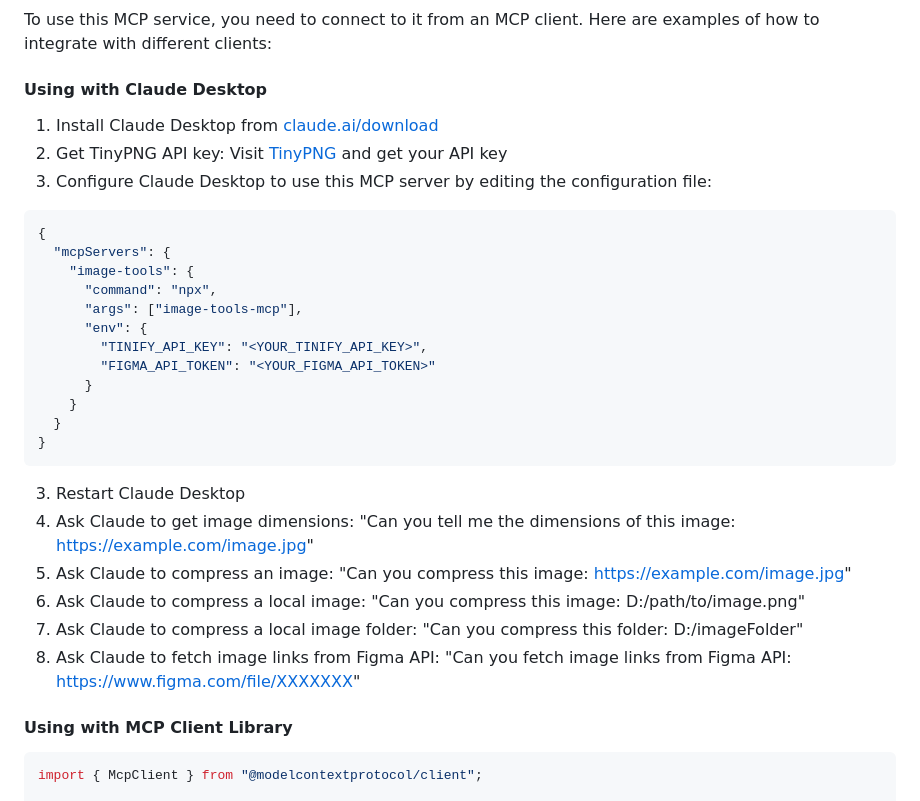
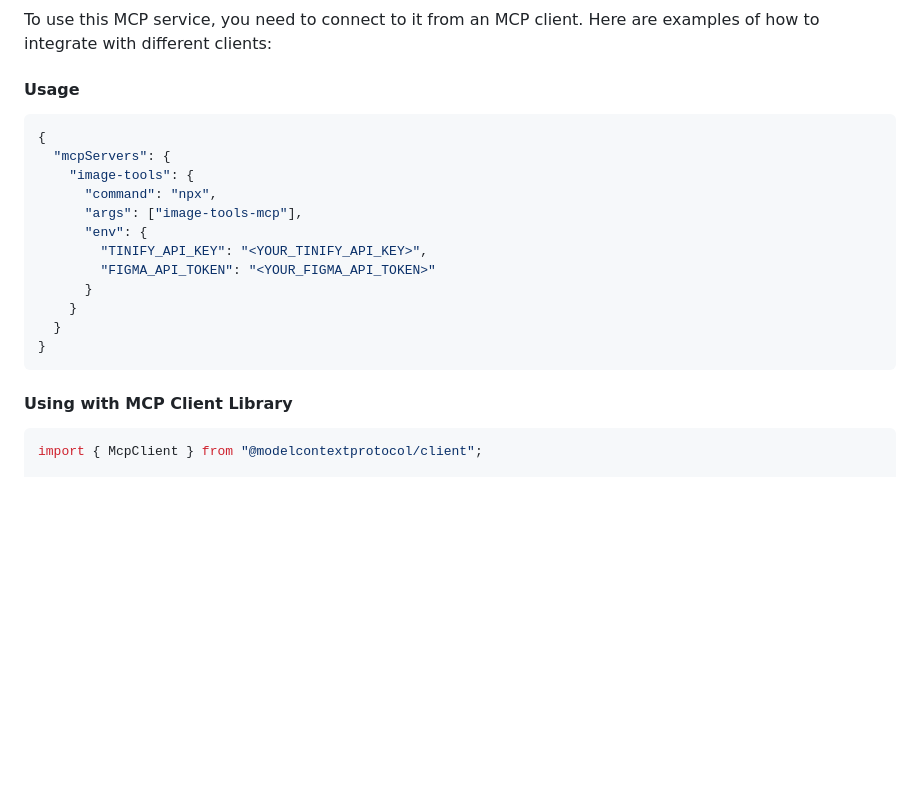
Before and after one commit to kshern/image-tools-mcp, a Markdown page: README.md, the part around the change printed below. Rendered like a GitHub page; blank space fills up the shorter version.

````diff
--- a/README.md
+++ b/README.md
@@ -39,11 +42,7 @@ This service provides five tool functions:
 
 To use this MCP service, you need to connect to it from an MCP client. Here are examples of how to integrate with different clients:
 
-#### Using with Claude Desktop
-
-1. Install Claude Desktop from [claude.ai/download](https://claude.ai/download)
-2. Get TinyPNG API key: Visit [TinyPNG](https://tinypng.com/developers) and get your API key
-3. Configure Claude Desktop to use this MCP server by editing the configuration file:
+#### Usage
 
 ```json
 {
@@ -59,13 +58,6 @@ To use this MCP service, you need to connect to it from an MCP client. Here are
   }
 }
 ```
-
-3. Restart Claude Desktop
-4. Ask Claude to get image dimensions: "Can you tell me the dimensions of this image: https://example.com/image.jpg"
-5. Ask Claude to compress an image: "Can you compress this image: https://example.com/image.jpg"
-6. Ask Claude to compress a local image: "Can you compress this image: D:/path/to/image.png"
-7. Ask Claude to compress a local image folder: "Can you compress this folder: D:/imageFolder"
-8. Ask Claude to fetch image links from Figma API: "Can you fetch image links from Figma API: https://www.figma.com/file/XXXXXXX"
 
 #### Using with MCP Client Library
 
````
Also changed, not shown: other parts of README.md (+3 -0 lines), README_zh.md (+3 -11 lines), public/image_gemini_1.jpg (added), public/image_gemini_2.jpg (added).
